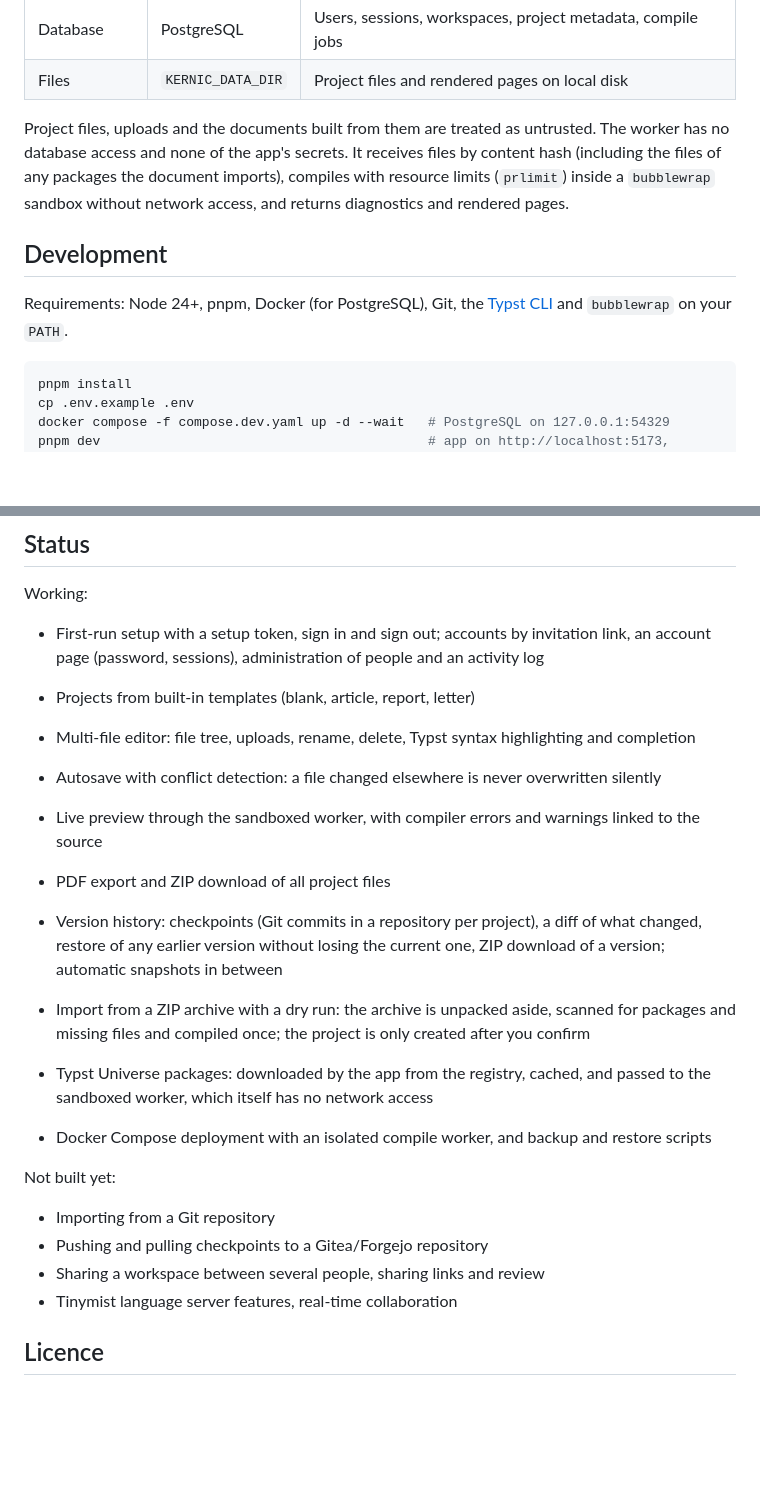
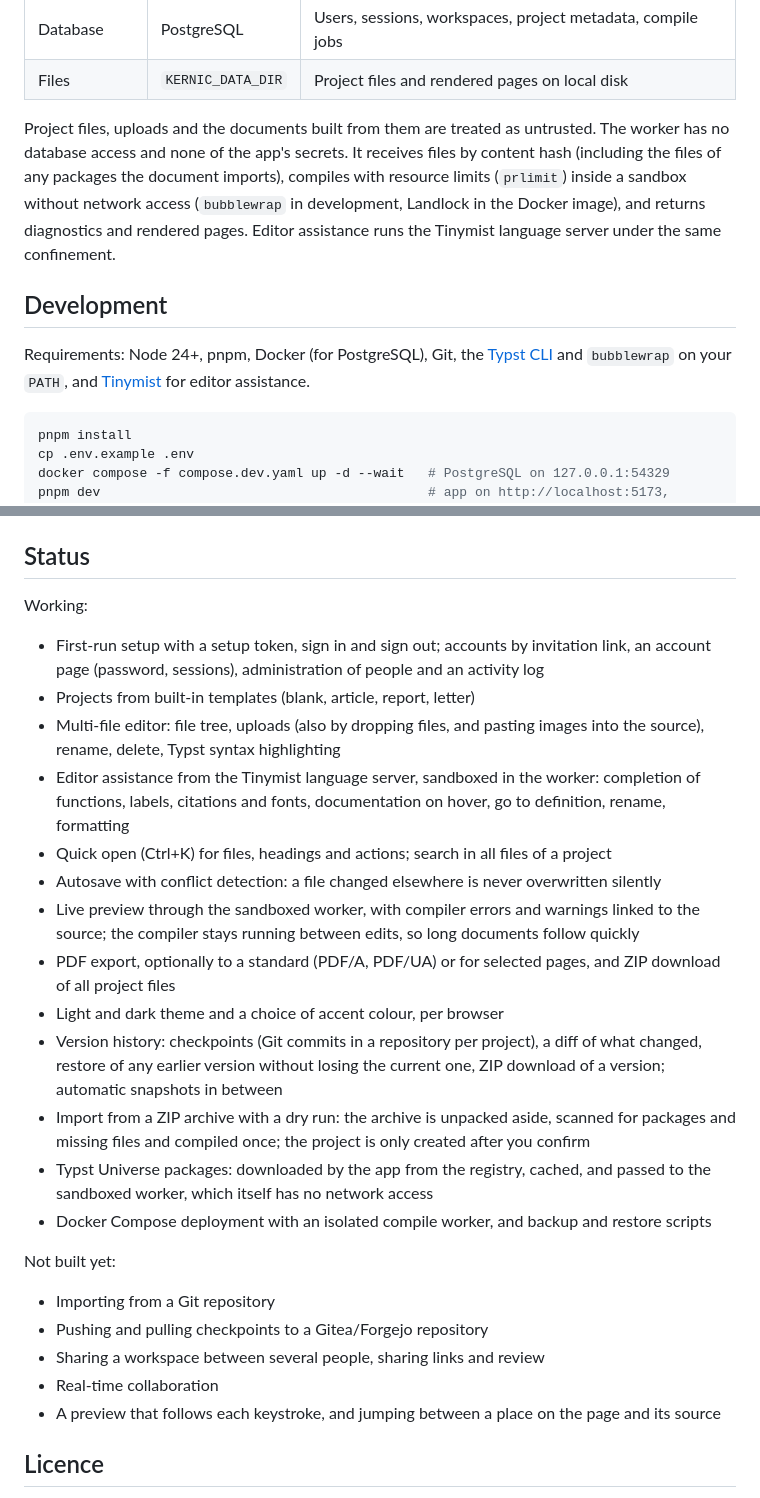
Before and after one commit to pruefsumme/kernic, a Markdown page: README.md, 2 parts joined by grey strips. Drawn GitHub-style; blank space fills up the shorter version.

Commit message:
chore: bring the readme's feature list up to date

````diff
--- a/README.md
+++ b/README.md
@@ -23,12 +23,15 @@ been checked for security and data safety, and what is still open, is in
 Project files, uploads and the documents built from them are treated as untrusted. The worker has no
 database access and none of the app's secrets. It receives files by content hash (including the
 files of any packages the document imports), compiles with resource limits (`prlimit`) inside a
-`bubblewrap` sandbox without network access, and returns diagnostics and rendered pages.
+sandbox without network access (`bubblewrap` in development, Landlock in the Docker image), and
+returns diagnostics and rendered pages. Editor assistance runs the Tinymist language server under
+the same confinement.
 
 ## Development
 
 Requirements: Node 24+, pnpm, Docker (for PostgreSQL), Git, the
-[Typst CLI](https://github.com/typst/typst) and `bubblewrap` on your `PATH`.
+[Typst CLI](https://github.com/typst/typst) and `bubblewrap` on your `PATH`, and
+[Tinymist](https://github.com/Myriad-Dreamin/tinymist) for editor assistance.
 
 ```sh
 pnpm install
@@ -72,16 +75,23 @@ Working:
 - First-run setup with a setup token, sign in and sign out; accounts by invitation link, an
   account page (password, sessions), administration of people and an activity log
 - Projects from built-in templates (blank, article, report, letter)
-- Multi-file editor: file tree, uploads, rename, delete, Typst syntax highlighting and completion
+- Multi-file editor: file tree, uploads (also by dropping files, and pasting images into the
+  source), rename, delete, Typst syntax highlighting
+- Editor assistance from the Tinymist language server, sandboxed in the worker: completion of
+  functions, labels, citations and fonts, documentation on hover, go to definition, rename,
+  formatting
+- Quick open (Ctrl+K) for files, headings and actions; search in all files of a project
 - Autosave with conflict detection: a file changed elsewhere is never overwritten silently
-- Live preview through the sandboxed worker, with compiler errors and warnings linked to the source
-- PDF export and ZIP download of all project files
+- Live preview through the sandboxed worker, with compiler errors and warnings linked to the
+  source; the compiler stays running between edits, so long documents follow quickly
+- PDF export, optionally to a standard (PDF/A, PDF/UA) or for selected pages, and ZIP download of
+  all project files
+- Light and dark theme and a choice of accent colour, per browser
 - Version history: checkpoints (Git commits in a repository per project), a diff of what changed,
   restore of any earlier version without losing the current one, ZIP download of a version;
   automatic snapshots in between
 - Import from a ZIP archive with a dry run: the archive is unpacked aside, scanned for packages
   and missing files and compiled once; the project is only created after you confirm
-
 - Typst Universe packages: downloaded by the app from the registry, cached, and passed to the
   sandboxed worker, which itself has no network access
 - Docker Compose deployment with an isolated compile worker, and backup and restore scripts
@@ -91,7 +101,8 @@ Not built yet:
 - Importing from a Git repository
 - Pushing and pulling checkpoints to a Gitea/Forgejo repository
 - Sharing a workspace between several people, sharing links and review
-- Tinymist language server features, real-time collaboration
+- Real-time collaboration
+- A preview that follows each keystroke, and jumping between a place on the page and its source
 
 ## Licence
 
````
